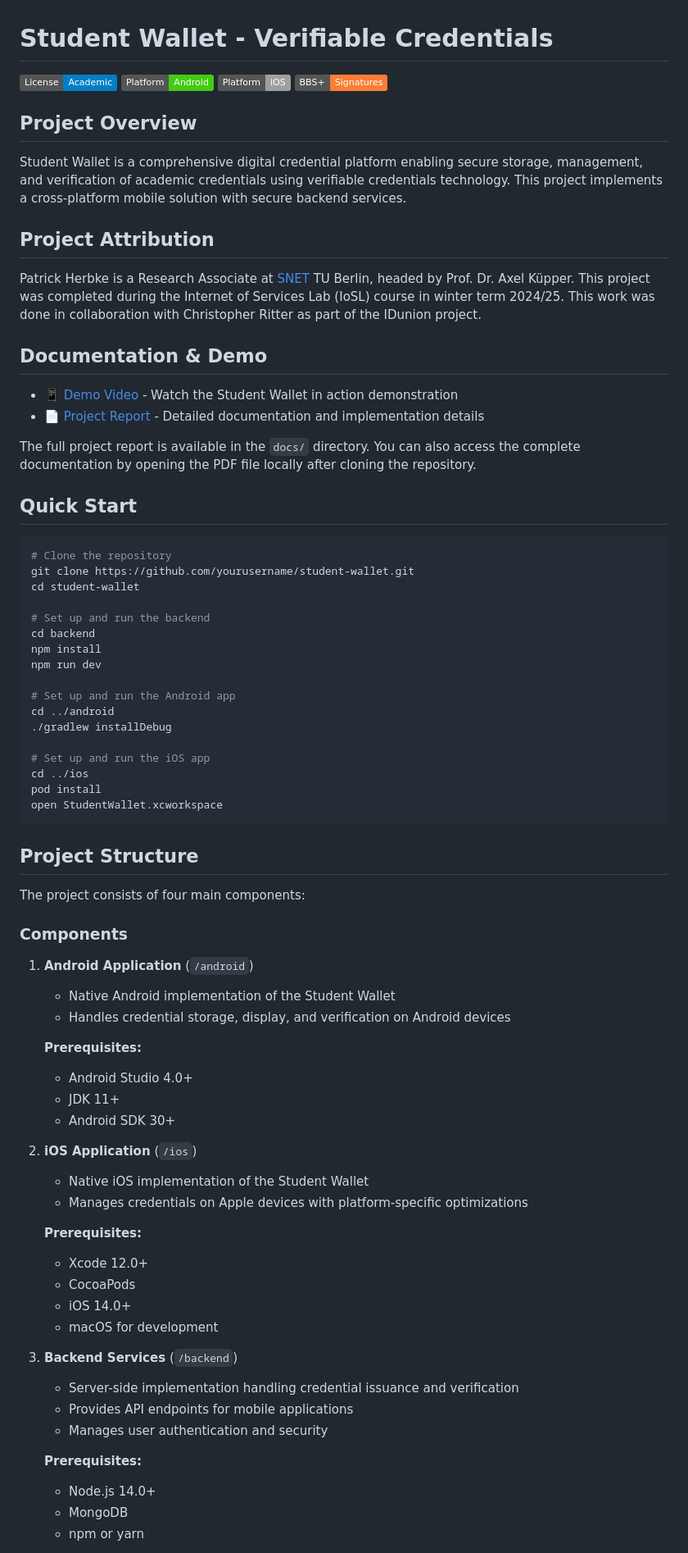
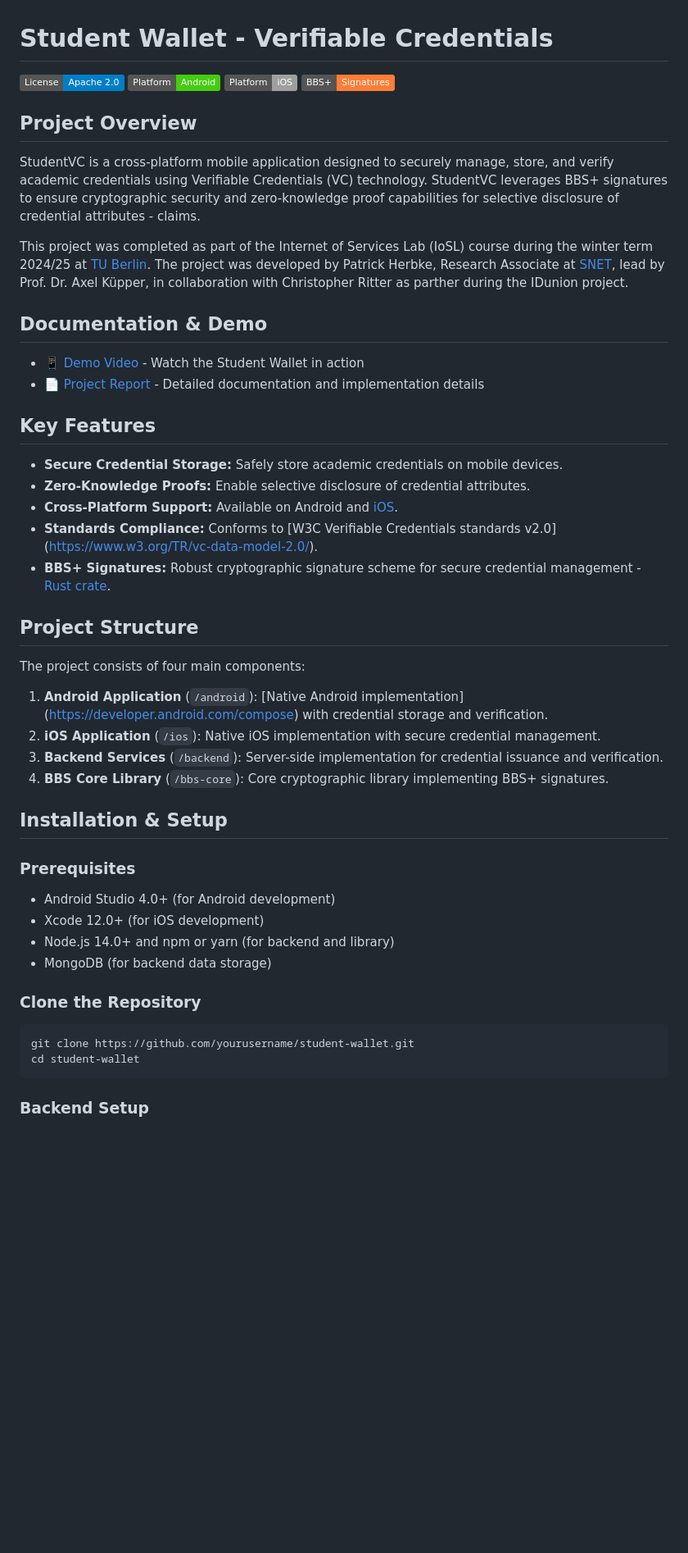
Before and after one commit to pherbke/studentVC, a Markdown page: README.md, the part around the change printed below. Shown: that part at 82% size. Drawn GitHub-style; badges without logos; blank space fills up the shorter version.

````diff
--- a/README.md
+++ b/README.md
@@ -1,80 +1,53 @@
 # Student Wallet - Verifiable Credentials
 
-[![License: Academic](https://img.shields.io/badge/License-Academic-blue.svg)](https://shields.io/)
+[![License: Apache 2.0](https://img.shields.io/badge/License-Apache%202.0-blue.svg)](https://www.apache.org/licenses/LICENSE-2.0)
 [![Platform: Android](https://img.shields.io/badge/Platform-Android-brightgreen.svg)](https://shields.io/)
 [![Platform: iOS](https://img.shields.io/badge/Platform-iOS-lightgray.svg)](https://shields.io/)
 [![BBS+: Signatures](https://img.shields.io/badge/BBS+-Signatures-orange.svg)](https://shields.io/)
 
 ## Project Overview
 
-Student Wallet is a comprehensive digital credential platform enabling secure storage, management, and verification of academic credentials using verifiable credentials technology. This project implements a cross-platform mobile solution with secure backend services.
+StudentVC is a cross-platform mobile application designed to securely manage, store, and verify academic credentials using Verifiable Credentials (VC) technology. StudentVC leverages BBS+ signatures to ensure cryptographic security and zero-knowledge proof capabilities for selective disclosure of credential attributes - claims.
 
-## Project Attribution
+This project was completed as part of the Internet of Services Lab (IoSL) course during the winter term 2024/25 at [TU Berlin]((https://www.tu.berlin/)). The project was developed by Patrick Herbke, Research Associate at [SNET](https://www.tu.berlin/snet), lead by Prof. Dr. Axel Küpper, in collaboration with Christopher Ritter as parther during the IDunion project.
 
-Patrick Herbke is a Research Associate at [SNET](https://www.tu.berlin/snet) TU Berlin, headed by Prof. Dr. Axel Küpper.
-This project was completed during the Internet of Services Lab (IoSL) course in winter term 2024/25.
-This work was done in collaboration with Christopher Ritter as part of the IDunion project.
 ## Documentation & Demo
 
-- [📱 Demo Video](https://tubcloud.tu-berlin.de/s/NWB76D3fynL6qAB) - Watch the Student Wallet in action demonstration
+- [📱 Demo Video](https://tubcloud.tu-berlin.de/s/NWB76D3fynL6qAB) - Watch the Student Wallet in action
 - [📄 Project Report](docs/Mobile_Wallet-Final_Report.pdf) - Detailed documentation and implementation details
 
-The full project report is available in the `docs/` directory. You can also access the complete documentation by opening the PDF file locally after cloning the repository.
+## Key Features
 
-## Quick Start
-
-```bash
-# Clone the repository
-git clone https://github.com/yourusername/student-wallet.git
-cd student-wallet
-
-# Set up and run the backend
-cd backend
-npm install
-npm run dev
-
-# Set up and run the Android app
-cd ../android
-./gradlew installDebug
-
-# Set up and run the iOS app
-cd ../ios
-pod install
-open StudentWallet.xcworkspace
-```
+- **Secure Credential Storage:** Safely store academic credentials on mobile devices.
+- **Zero-Knowledge Proofs:** Enable selective disclosure of credential attributes.
+- **Cross-Platform Support:** Available on Android and [iOS](https://developer.apple.com/documentation/cryptokit/).
+- **Standards Compliance:** Conforms to [W3C Verifiable Credentials standards v2.0] (https://www.w3.org/TR/vc-data-model-2.0/).
+- **BBS+ Signatures:** Robust cryptographic signature scheme for secure credential management - [Rust crate](https://docs.rs/bbs/0.4.1/bbs/).
 
 ## Project Structure
 
 The project consists of four main components:
 
-### Components
+1. **Android Application** (`/android`): [Native Android implementation] (https://developer.android.com/compose) with credential storage and verification.
+2. **iOS Application** (`/ios`): Native iOS implementation with secure credential management.
+3. **Backend Services** (`/backend`): Server-side implementation for credential issuance and verification.
+4. **BBS Core Library** (`/bbs-core`): Core cryptographic library implementing BBS+ signatures.
 
-1. **Android Application** (`/android`)
-   - Native Android implementation of the Student Wallet
-   - Handles credential storage, display, and verification on Android devices
+## Installation & Setup
 
-   **Prerequisites:**
-   - Android Studio 4.0+
-   - JDK 11+
-   - Android SDK 30+
+### Prerequisites
 
-2. **iOS Application** (`/ios`)
-   - Native iOS implementation of the Student Wallet
-   - Manages credentials on Apple devices with platform-specific optimizations
+- Android Studio 4.0+ (for Android development)
+- Xcode 12.0+ (for iOS development)
+- Node.js 14.0+ and npm or yarn (for backend and library)
+- MongoDB (for backend data storage)
 
-   **Prerequisites:**
-   - Xcode 12.0+
-   - CocoaPods
-   - iOS 14.0+
-   - macOS for development
+### Clone the Repository
 
-3. **Backend Services** (`/backend`)
-   - Server-side implementation handling credential issuance and verification
-   - Provides API endpoints for mobile applications
-   - Manages user authentication and security
+```bash
+git clone https://github.com/yourusername/student-wallet.git
+cd student-wallet
+```
 
-   **Prerequisites:**
-   - Node.js 14.0+
-   - MongoDB
-   - npm or yarn
+### Backend Setup
 
````
Also changed, not shown: other parts of README.md (+19 -47 lines).
